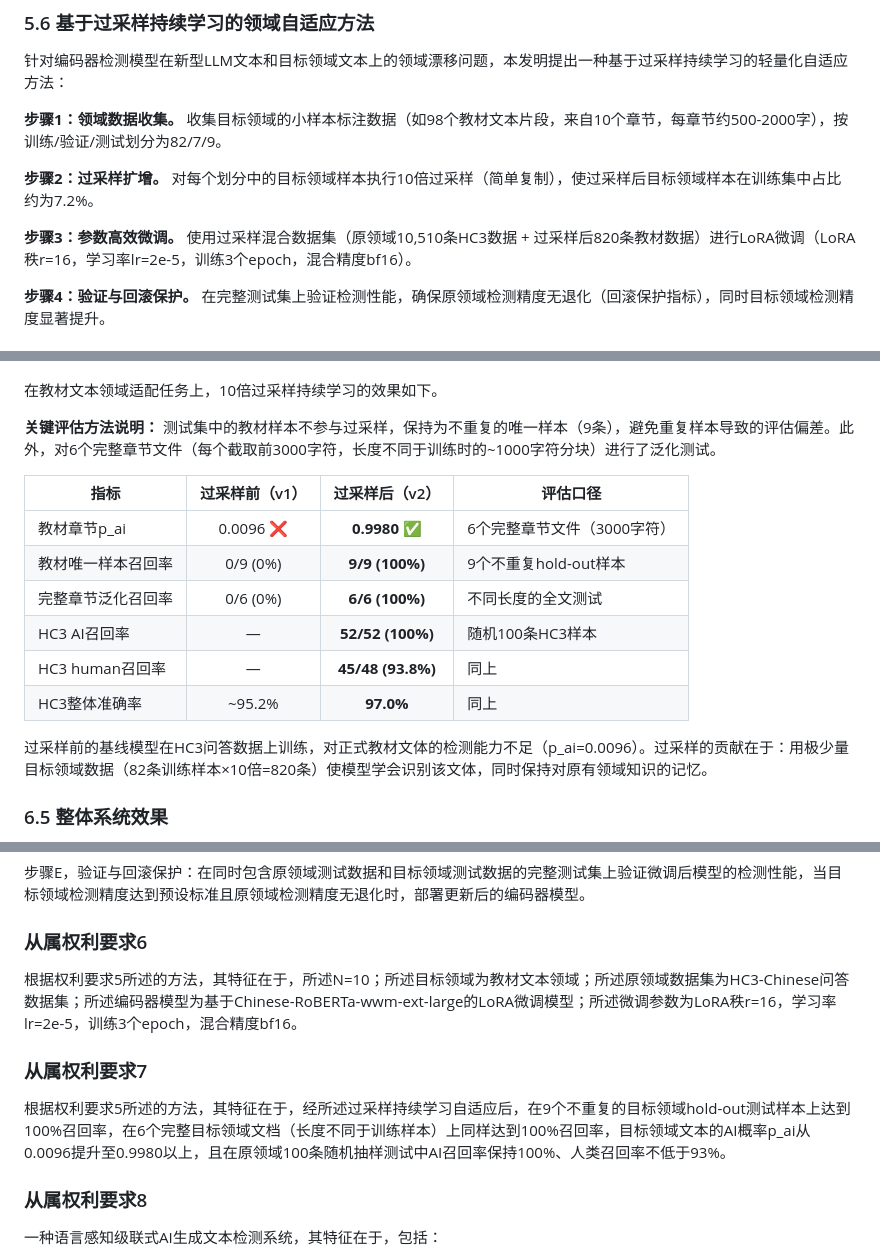
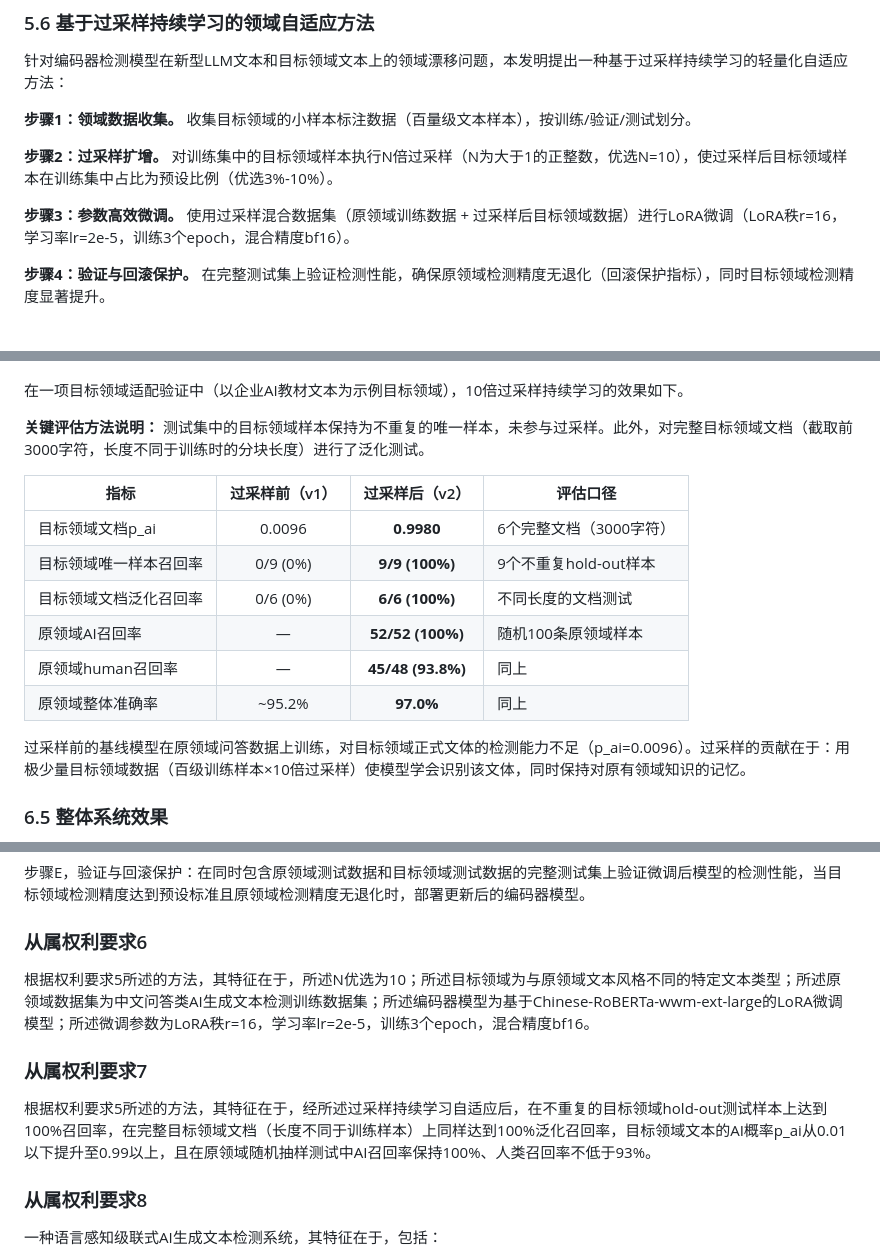
Before and after one commit to kylecui/AIGC_Detector, a Markdown page: docs/patent-disclosure.md, 3 parts joined by grey strips. Drawn GitHub-style.

Commit message:
Generalize patent claims and technical solution away from specific textbook domain
Technical solution (§5.6): replaced specific sample counts with generic terms. Beneficial effects (§6.4): framed as 'one validation experiment using X as example domain'. Figure descriptions (§7): replaced dataset names with generic 'original/target domain'. Claims 6-7: replaced 'textbook domain' and 'HC3-Chinese' with generic terms. Specific domain details remain only in §8 implementation examples where they belong.

Ultraworked with [Sisyphus](https://github.com/code-yeongyu/oh-my-openagent)

Co-authored-by: Sisyphus <clio-agent@sisyphuslabs.ai>

```diff
--- a/docs/patent-disclosure.md
+++ b/docs/patent-disclosure.md
@@ -148,11 +148,11 @@
 
 针对编码器检测模型在新型LLM文本和目标领域文本上的领域漂移问题，本发明提出一种基于过采样持续学习的轻量化自适应方法：
 
-**步骤1：领域数据收集。** 收集目标领域的小样本标注数据（如98个教材文本片段，来自10个章节，每章节约500-2000字），按训练/验证/测试划分为82/7/9。
+**步骤1：领域数据收集。** 收集目标领域的小样本标注数据（百量级文本样本），按训练/验证/测试划分。
 
-**步骤2：过采样扩增。** 对每个划分中的目标领域样本执行10倍过采样（简单复制），使过采样后目标领域样本在训练集中占比约为7.2%。
+**步骤2：过采样扩增。** 对训练集中的目标领域样本执行N倍过采样（N为大于1的正整数，优选N=10），使过采样后目标领域样本在训练集中占比为预设比例（优选3%-10%）。
 
-**步骤3：参数高效微调。** 使用过采样混合数据集（原领域10,510条HC3数据 + 过采样后820条教材数据）进行LoRA微调（LoRA秩r=16，学习率lr=2e-5，训练3个epoch，混合精度bf16）。
+**步骤3：参数高效微调。** 使用过采样混合数据集（原领域训练数据 + 过采样后目标领域数据）进行LoRA微调（LoRA秩r=16，学习率lr=2e-5，训练3个epoch，混合精度bf16）。
 
 **步骤4：验证与回滚保护。** 在完整测试集上验证检测性能，确保原领域检测精度无退化（回滚保护指标），同时目标领域检测精度显著提升。
 
@@ -195,20 +195,20 @@
 
 ![过采样训练流程](diagrams/03-oversampling-training.png)
 
-在教材文本领域适配任务上，10倍过采样持续学习的效果如下。
+在一项目标领域适配验证中（以企业AI教材文本为示例目标领域），10倍过采样持续学习的效果如下。
 
-**关键评估方法说明：** 测试集中的教材样本不参与过采样，保持为不重复的唯一样本（9条），避免重复样本导致的评估偏差。此外，对6个完整章节文件（每个截取前3000字符，长度不同于训练时的~1000字符分块）进行了泛化测试。
+**关键评估方法说明：** 测试集中的目标领域样本保持为不重复的唯一样本，未参与过采样。此外，对完整目标领域文档（截取前3000字符，长度不同于训练时的分块长度）进行了泛化测试。
 
 | 指标 | 过采样前（v1） | 过采样后（v2） | 评估口径 |
 |------|:-------------:|:-------------:|---------|
-| 教材章节p_ai | 0.0096 ❌ | **0.9980** ✅ | 6个完整章节文件（3000字符） |
-| 教材唯一样本召回率 | 0/9 (0%) | **9/9 (100%)** | 9个不重复hold-out样本 |
-| 完整章节泛化召回率 | 0/6 (0%) | **6/6 (100%)** | 不同长度的全文测试 |
-| HC3 AI召回率 | — | **52/52 (100%)** | 随机100条HC3样本 |
-| HC3 human召回率 | — | **45/48 (93.8%)** | 同上 |
-| HC3整体准确率 | ~95.2% | **97.0%** | 同上 |
+| 目标领域文档p_ai | 0.0096 | **0.9980** | 6个完整文档（3000字符） |
+| 目标领域唯一样本召回率 | 0/9 (0%) | **9/9 (100%)** | 9个不重复hold-out样本 |
+| 目标领域文档泛化召回率 | 0/6 (0%) | **6/6 (100%)** | 不同长度的文档测试 |
+| 原领域AI召回率 | — | **52/52 (100%)** | 随机100条原领域样本 |
+| 原领域human召回率 | — | **45/48 (93.8%)** | 同上 |
+| 原领域整体准确率 | ~95.2% | **97.0%** | 同上 |
 
-过采样前的基线模型在HC3问答数据上训练，对正式教材文体的检测能力不足（p_ai=0.0096）。过采样的贡献在于：用极少量目标领域数据（82条训练样本×10倍=820条）使模型学会识别该文体，同时保持对原有领域知识的记忆。
+过采样前的基线模型在原领域问答数据上训练，对目标领域正式文体的检测能力不足（p_ai=0.0096）。过采样的贡献在于：用极少量目标领域数据（百级训练样本×10倍过采样）使模型学会识别该文体，同时保持对原有领域知识的记忆。
 
 ### 6.5 整体系统效果
 
@@ -383,11 +383,11 @@ Binoculars：英文使用 `tiiuae/falcon-7b` + `tiiuae/falcon-7b-instruct`（4-b
 
 ### 从属权利要求6
 
-根据权利要求5所述的方法，其特征在于，所述N=10；所述目标领域为教材文本领域；所述原领域数据集为HC3-Chinese问答数据集；所述编码器模型为基于Chinese-RoBERTa-wwm-ext-large的LoRA微调模型；所述微调参数为LoRA秩r=16，学习率lr=2e-5，训练3个epoch，混合精度bf16。
+根据权利要求5所述的方法，其特征在于，所述N优选为10；所述目标领域为与原领域文本风格不同的特定文本类型；所述原领域数据集为中文问答类AI生成文本检测训练数据集；所述编码器模型为基于Chinese-RoBERTa-wwm-ext-large的LoRA微调模型；所述微调参数为LoRA秩r=16，学习率lr=2e-5，训练3个epoch，混合精度bf16。
 
 ### 从属权利要求7
 
-根据权利要求5所述的方法，其特征在于，经所述过采样持续学习自适应后，在9个不重复的目标领域hold-out测试样本上达到100%召回率，在6个完整目标领域文档（长度不同于训练样本）上同样达到100%召回率，目标领域文本的AI概率p_ai从0.0096提升至0.9980以上，且在原领域100条随机抽样测试中AI召回率保持100%、人类召回率不低于93%。
+根据权利要求5所述的方法，其特征在于，经所述过采样持续学习自适应后，在不重复的目标领域hold-out测试样本上达到100%召回率，在完整目标领域文档（长度不同于训练样本）上同样达到100%泛化召回率，目标领域文本的AI概率p_ai从0.01以下提升至0.99以上，且在原领域随机抽样测试中AI召回率保持100%、人类召回率不低于93%。
 
 ### 从属权利要求8
 
```
Also changed, not shown: other parts of docs/patent-disclosure.md (+4 -4 lines).
